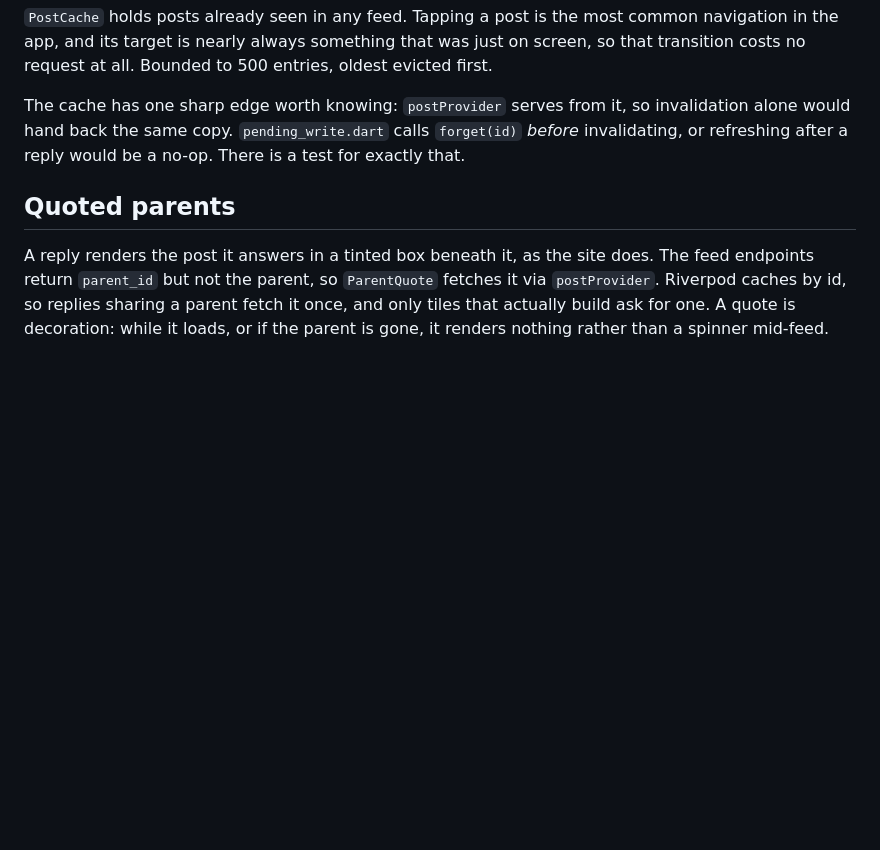
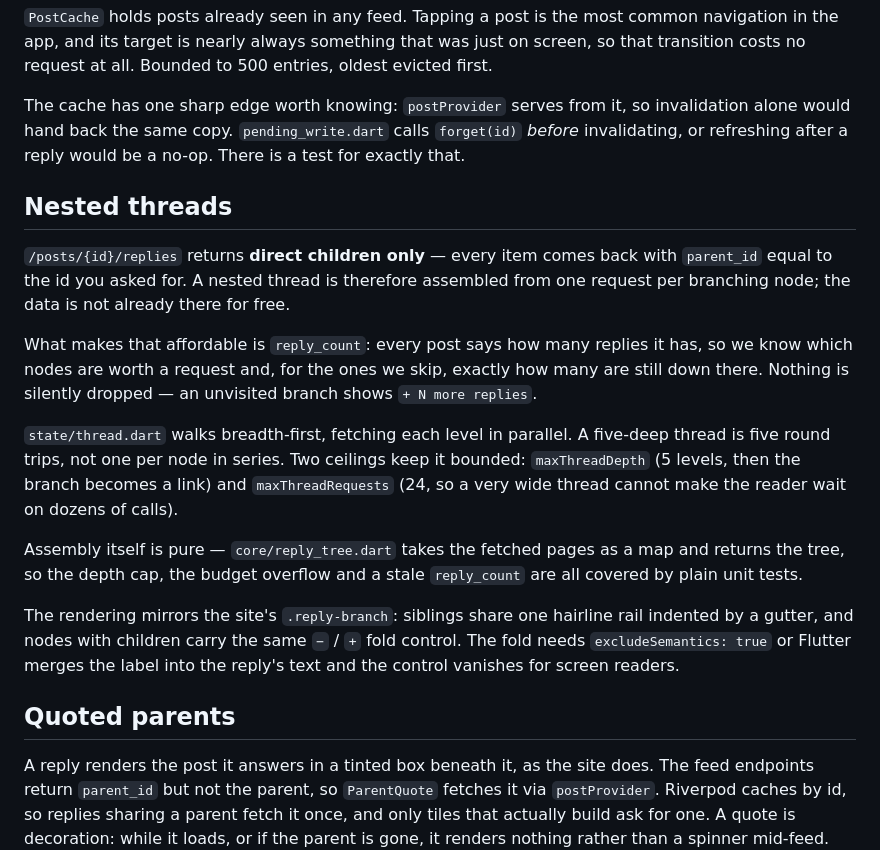
Before and after one commit to Faultless/textlog_flutter, a Markdown page: ARCHITECTURE.md, the part around the change. Drawn GitHub-style; blank space fills up the shorter version.

```diff
--- a/ARCHITECTURE.md
+++ b/ARCHITECTURE.md
@@ -209,6 +209,30 @@ The cache has one sharp edge worth knowing: `postProvider` serves from it, so in
 alone would hand back the same copy. `pending_write.dart` calls `forget(id)` *before*
 invalidating, or refreshing after a reply would be a no-op. There is a test for exactly that.
 
+## Nested threads
+
+`/posts/{id}/replies` returns **direct children only** — every item comes back with
+`parent_id` equal to the id you asked for. A nested thread is therefore assembled from one
+request per branching node; the data is not already there for free.
+
+What makes that affordable is `reply_count`: every post says how many replies it has, so we
+know which nodes are worth a request and, for the ones we skip, exactly how many are still
+down there. Nothing is silently dropped — an unvisited branch shows `+ N more replies`.
+
+`state/thread.dart` walks breadth-first, fetching each level in parallel. A five-deep thread
+is five round trips, not one per node in series. Two ceilings keep it bounded:
+`maxThreadDepth` (5 levels, then the branch becomes a link) and `maxThreadRequests` (24, so
+a very wide thread cannot make the reader wait on dozens of calls).
+
+Assembly itself is pure — `core/reply_tree.dart` takes the fetched pages as a map and
+returns the tree, so the depth cap, the budget overflow and a stale `reply_count` are all
+covered by plain unit tests.
+
+The rendering mirrors the site's `.reply-branch`: siblings share one hairline rail indented
+by a gutter, and nodes with children carry the same `−` / `+` fold control. The fold needs
+`excludeSemantics: true` or Flutter merges the label into the reply's text and the control
+vanishes for screen readers.
+
 ## Quoted parents
 
 A reply renders the post it answers in a tinted box beneath it, as the site does. The feed
```
Also changed, not shown: README.md (+3 -3 lines), ROADMAP.md (+4 -3 lines).
